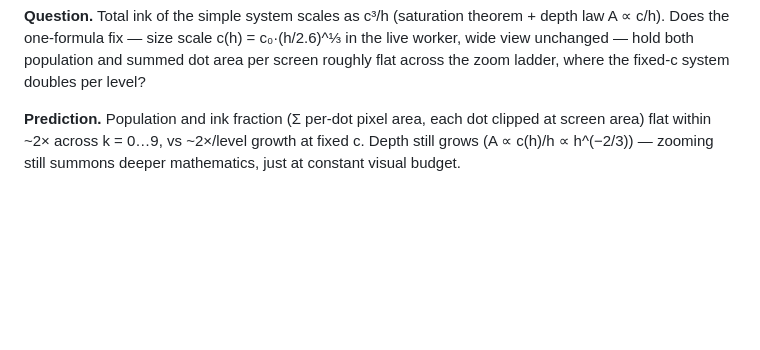
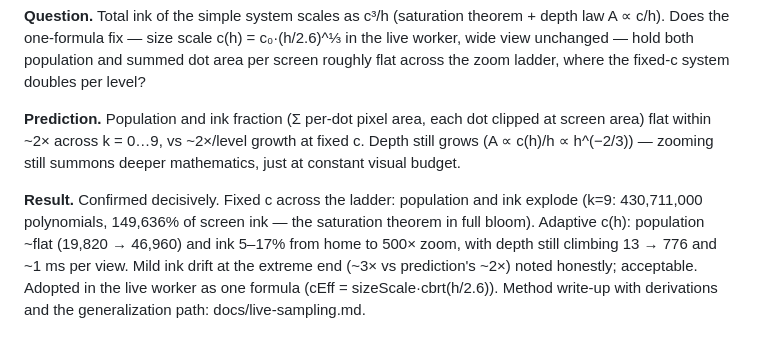
Before and after one commit to stevejtrettel/starscapes, a Markdown page: docs/experiments.md, the part around the change. Rendered like a GitHub page; blank space fills up the shorter version.

```diff
--- a/docs/experiments.md
+++ b/docs/experiments.md
@@ -318,3 +318,12 @@ ladder, where the fixed-c system doubles per level?
 dot clipped at screen area) flat within ~2× across k = 0…9, vs ~2×/level
 growth at fixed c. Depth still grows (A ∝ c(h)/h ∝ h^(−2/3)) — zooming
 still summons deeper mathematics, just at constant visual budget.
+
+**Result.** Confirmed decisively. Fixed c across the ladder: population and
+ink explode (k=9: 430,711,000 polynomials, 149,636% of screen ink — the
+saturation theorem in full bloom). Adaptive c(h): population ~flat
+(19,820 → 46,960) and ink 5–17% from home to 500× zoom, with depth still
+climbing 13 → 776 and ~1 ms per view. Mild ink drift at the extreme end
+(~3× vs prediction's ~2×) noted honestly; acceptable. Adopted in the live
+worker as one formula (cEff = sizeScale·cbrt(h/2.6)). Method write-up with
+derivations and the generalization path: docs/live-sampling.md.
```
Also changed, not shown: docs/design.md (+7 -0 lines), docs/live-sampling.md (added, +127 -0 lines).
